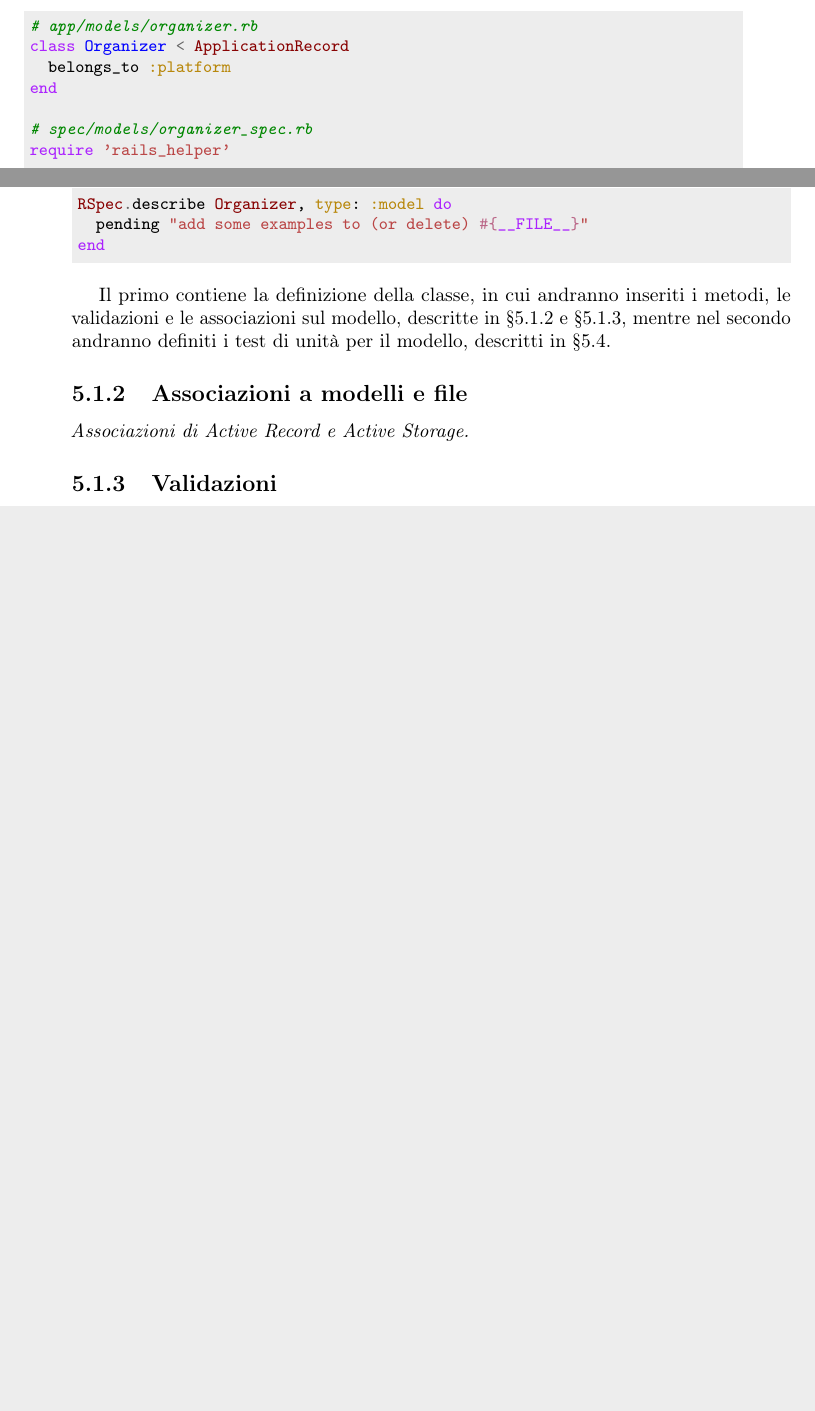
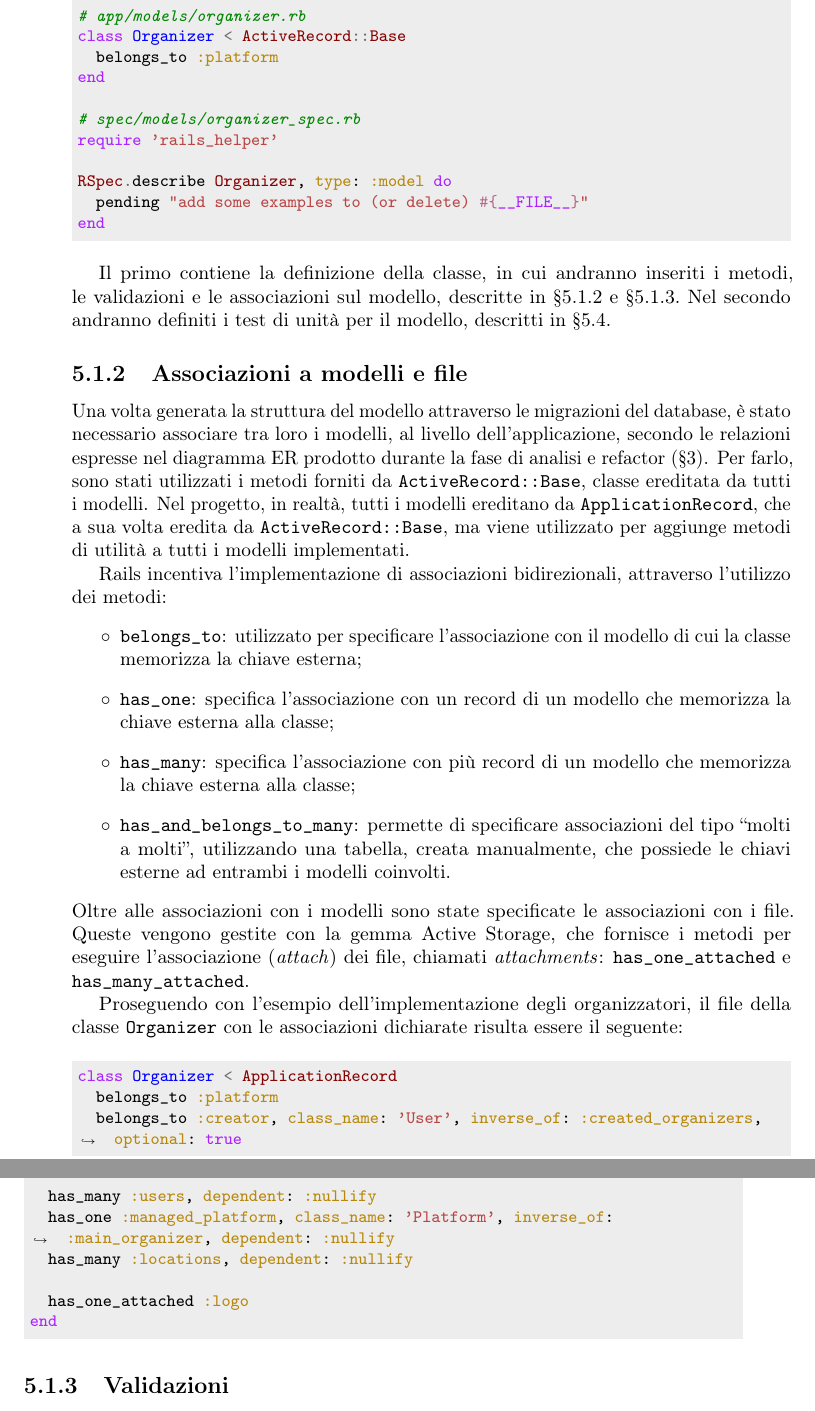
Before and after one commit to albertolazari/tesi, a LaTeX thesis (src/tesi.tex, which reads src/capitoli/codifica.tex): two parts of pages 21 and 22 of 25 before the commit and two parts of pages 22 and 23 of 27 after it, joined at a grey line, cut so that both start at the same text, the shorter picture padded with empty space. Compiled offline with pdfLaTeX.

Commit message:
Associations

```diff
--- a/src/capitoli/codifica.tex
+++ b/src/capitoli/codifica.tex
@@ -107,7 +111,7 @@ Utilizzando il metodo \verb|change|, le migrazioni possono modificare la struttu
 Il generatore produce altri due file, oltre alla migrazione:
 \begin{minted}{ruby}
 # app/models/organizer.rb
-class Organizer < ApplicationRecord
+class Organizer < ActiveRecord::Base
   belongs_to :platform
 end
 
@@ -118,10 +122,33 @@ RSpec.describe Organizer, type: :model do
   pending "add some examples to (or delete) #{__FILE__}"
 end
 \end{minted}
-Il primo contiene la definizione della classe, in cui andranno inseriti i metodi, le validazioni e le associazioni sul modello, descritte in \S \ref{code:association} e \S \ref{code:validates}, mentre nel secondo andranno definiti i test di unità per il modello, descritti in \S \ref{code:spec}.
+Il primo contiene la definizione della classe, in cui andranno inseriti i metodi, le validazioni e le associazioni sul modello, descritte in \S \ref{code:association} e \S \ref{code:validates}.\ Nel secondo andranno definiti i test di unità per il modello, descritti in \S \ref{code:spec}.
 
 \subsection{Associazioni a modelli e file} \label{code:association}
-\intro{Associazioni di Active Record e Active Storage.}
+Una volta generata la struttura del modello attraverso le migrazioni del database, è stato necessario associare tra loro i modelli, al livello dell'applicazione, secondo le relazioni espresse nel diagramma ER prodotto durante la fase di analisi e refactor (\S \ref{cap:modelli}). Per farlo, sono stati utilizzati i metodi forniti da \verb|ActiveRecord::Base|, classe ereditata da tutti i modelli. Nel progetto, in realtà, tutti i modelli ereditano da \verb|ApplicationRecord|, che a sua volta eredita da \verb|ActiveRecord::Base|, ma viene utilizzato per aggiunge metodi di utilità a tutti i modelli implementati.
+
+Rails incentiva l'implementazione di associazioni bidirezionali, attraverso l'utilizzo dei metodi:
+\begin{itemize}
+	\item \verb|belongs_to|: utilizzato per specificare l'associazione con il modello di cui la classe memorizza la chiave esterna;
+	\item \verb|has_one|: specifica l'associazione con un record di un modello che memorizza la chiave esterna alla classe;
+	\item \verb|has_many|: specifica l'associazione con più record di un modello che memorizza la chiave esterna alla classe;
+	\item \verb|has_and_belongs_to_many|: permette di specificare associazioni del tipo ``molti a molti'', utilizzando una tabella, creata manualmente, che possiede le chiavi esterne ad entrambi i modelli coinvolti.
+\end{itemize}
+Oltre alle associazioni con i modelli sono state specificate le associazioni con i file. Queste vengono gestite con la gemma Active Storage, che fornisce i metodi per eseguire l'associazione (\emph{attach}) dei file, chiamati \emph{attachments}: \verb|has_one_attached| e \verb|has_many_attached|.
+
+Proseguendo con l'esempio dell'implementazione degli organizzatori, il file della classe \verb|Organizer| con le associazioni dichiarate risulta essere il seguente:
+\begin{minted}{ruby}
+class Organizer < ApplicationRecord
+  belongs_to :platform
+  belongs_to :creator, class_name: 'User', inverse_of: :created_organizers, optional: true
+
+  has_many :users, dependent: :nullify
+  has_one :managed_platform, class_name: 'Platform', inverse_of: :main_organizer, dependent: :nullify
+  has_many :locations, dependent: :nullify
+
+  has_one_attached :logo
+end
+\end{minted}
 
 \subsection{Validazioni} \label{code:validates}
 \intro{Validazioni sugli attributi del modello e le associazioni.}
```
Also changed, not shown: Capitolo 5.pdf (added), src/capitoli/codifica.tex (6 more changed lines).
